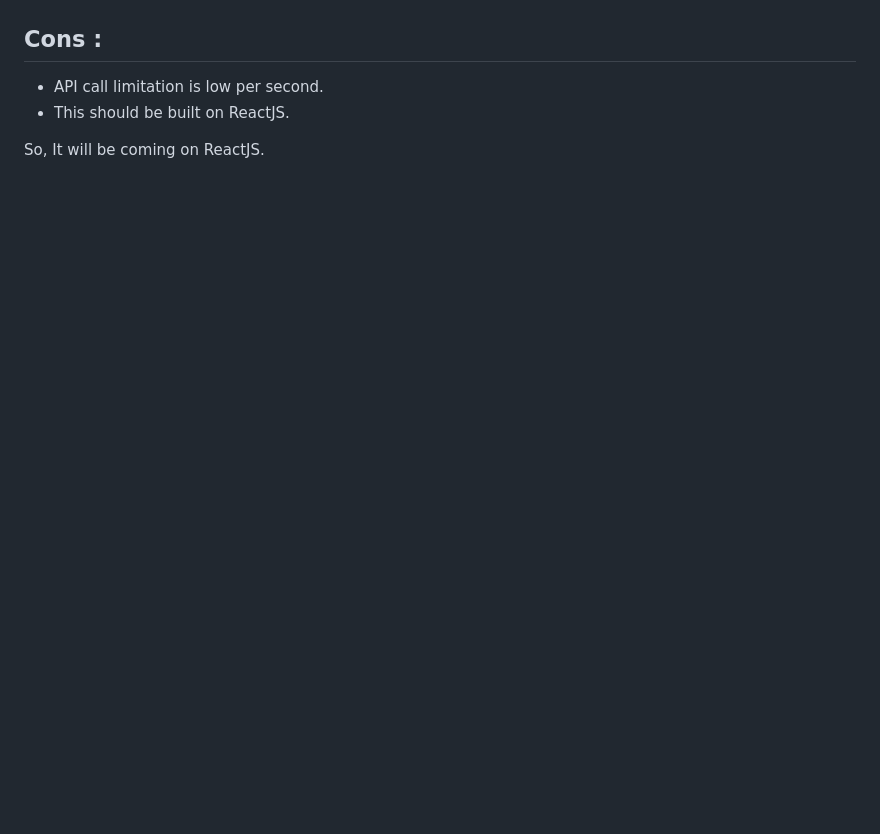
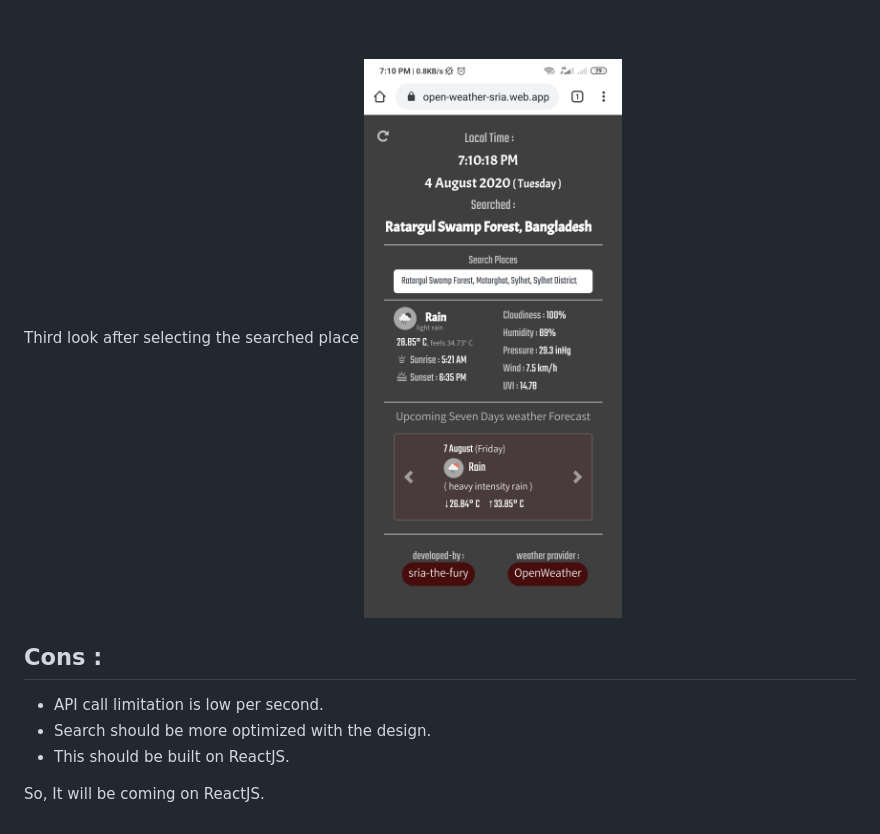
Before and after one commit to sria-the-fury/open-weather-sria, a Markdown page: README.md, the part around the change printed below. Drawn GitHub-style; pictures changed too: interfaces/in-3.jpg (added); blank space fills up the shorter version.

```diff
--- a/README.md
+++ b/README.md
@@ -27,9 +27,13 @@ See Here : [OpenWeatherAppBySRIA](https://open-weather-sria.web.app)
 <br><br>Second look after searching places
 ![Second look after searching places!](interfaces/in-2.jpg "Look second interface")
 
+<br><br>Third look after selecting the searched place
+![Third look after selecting the searched place!](interfaces/in-3.jpg "Look third interface")
+
 
 ## **Cons :**
 - API call limitation is low per second.
+- Search should be more optimized with the design.
 - This should be built on ReactJS.
 
 So, It will be coming on ReactJS.
```
Also changed, not shown: other parts of README.md (+10 -10 lines), interfaces/in-1.jpg, interfaces/in-2.jpg, 1 other file.
